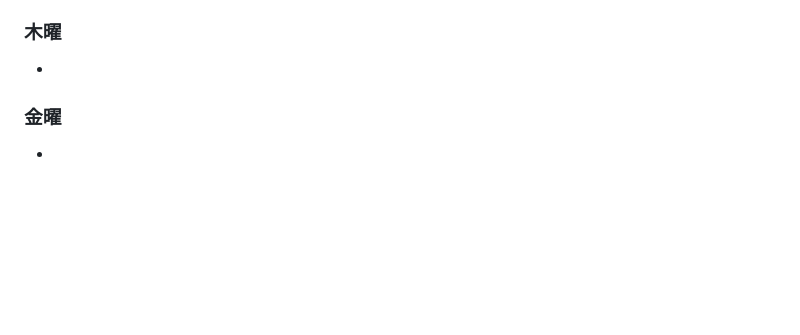
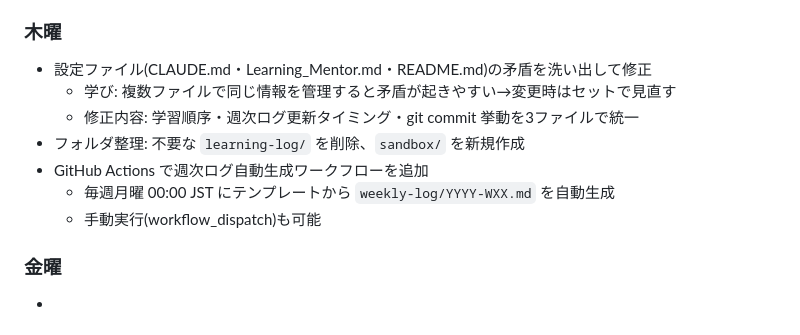
Before and after one commit to qwerrin/nana-learning-log, a Markdown page: weekly-log/2026-W21.md, the part around the change. Drawn GitHub-style; blank space fills up the shorter version.

Commit message:
Add Thu log: config cleanup and weekly log automation

```diff
--- a/weekly-log/2026-W21.md
+++ b/weekly-log/2026-W21.md
@@ -34,7 +34,13 @@
 - 次回(5/23 土)のZenn記事テーマを決定:「学習ログをGitHubで仕組み化した話」
 
 ### 木曜
--
+- 設定ファイル(CLAUDE.md・Learning_Mentor.md・README.md)の矛盾を洗い出して修正
+  - 学び: 複数ファイルで同じ情報を管理すると矛盾が起きやすい→変更時はセットで見直す
+  - 修正内容: 学習順序・週次ログ更新タイミング・git commit 挙動を3ファイルで統一
+- フォルダ整理: 不要な `learning-log/` を削除、`sandbox/` を新規作成
+- GitHub Actions で週次ログ自動生成ワークフローを追加
+  - 毎週月曜 00:00 JST にテンプレートから `weekly-log/YYYY-WXX.md` を自動生成
+  - 手動実行(workflow_dispatch)も可能
 
 ### 金曜
 -
```
